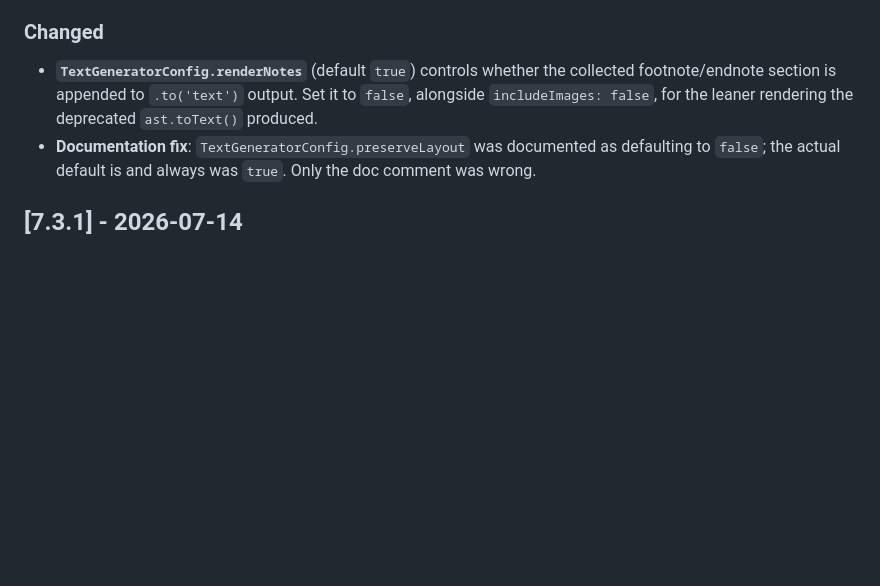
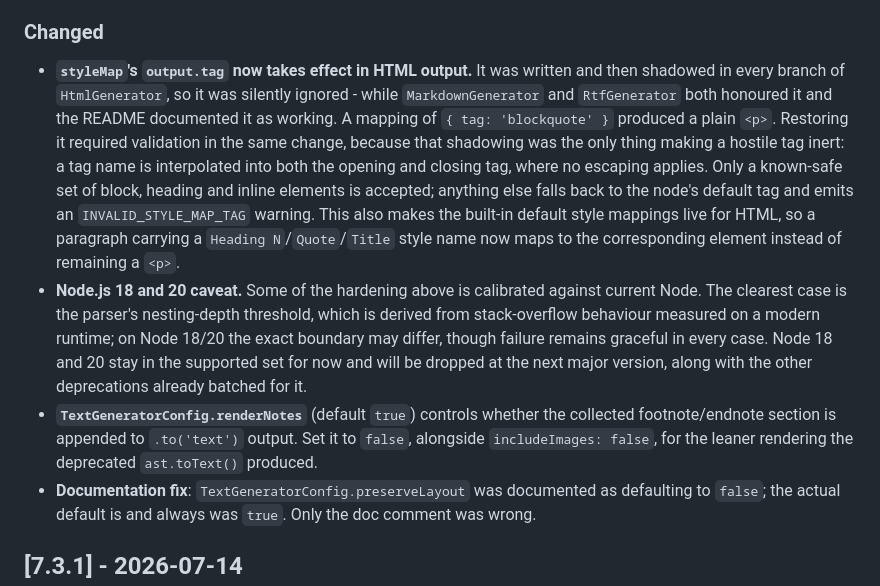
Before and after one commit to harshankur/officeParser, a Markdown page: CHANGELOG.md, the part around one of its changes. Drawn GitHub-style; blank space fills up the shorter version.

```diff
--- a/CHANGELOG.md
+++ b/CHANGELOG.md
@@ -91,6 +140,22 @@ and this project adheres to [Semantic Versioning](https://semver.org/spec/v2.0.0
   that emits its own newline.
 
 ### Changed
+- **`styleMap`'s `output.tag` now takes effect in HTML output.** It was written and then shadowed
+  in every branch of `HtmlGenerator`, so it was silently ignored - while `MarkdownGenerator` and
+  `RtfGenerator` both honoured it and the README documented it as working. A mapping of
+  `{ tag: 'blockquote' }` produced a plain `<p>`. Restoring it required validation in the same
+  change, because that shadowing was the only thing making a hostile tag inert: a tag name is
+  interpolated into both the opening and closing tag, where no escaping applies. Only a known-safe
+  set of block, heading and inline elements is accepted; anything else falls back to the node's
+  default tag and emits an `INVALID_STYLE_MAP_TAG` warning. This also makes the built-in default
+  style mappings live for HTML, so a paragraph carrying a `Heading N`/`Quote`/`Title` style name
+  now maps to the corresponding element instead of remaining a `<p>`.
+- **Node.js 18 and 20 caveat.** Some of the hardening above is calibrated against current Node.
+  The clearest case is the parser's nesting-depth threshold, which is derived from stack-overflow
+  behaviour measured on a modern runtime; on Node 18/20 the exact boundary may differ, though
+  failure remains graceful in every case. Node 18 and 20 stay in the supported set for now and
+  will be dropped at the next major version, along with the other deprecations already batched
+  for it.
 - **`TextGeneratorConfig.renderNotes`** (default `true`) controls whether the collected
   footnote/endnote section is appended to `.to('text')` output. Set it to `false`, alongside
   `includeImages: false`, for the leaner rendering the deprecated `ast.toText()` produced.
```
Also changed, not shown: other parts of CHANGELOG.md (+49 -0 lines).
